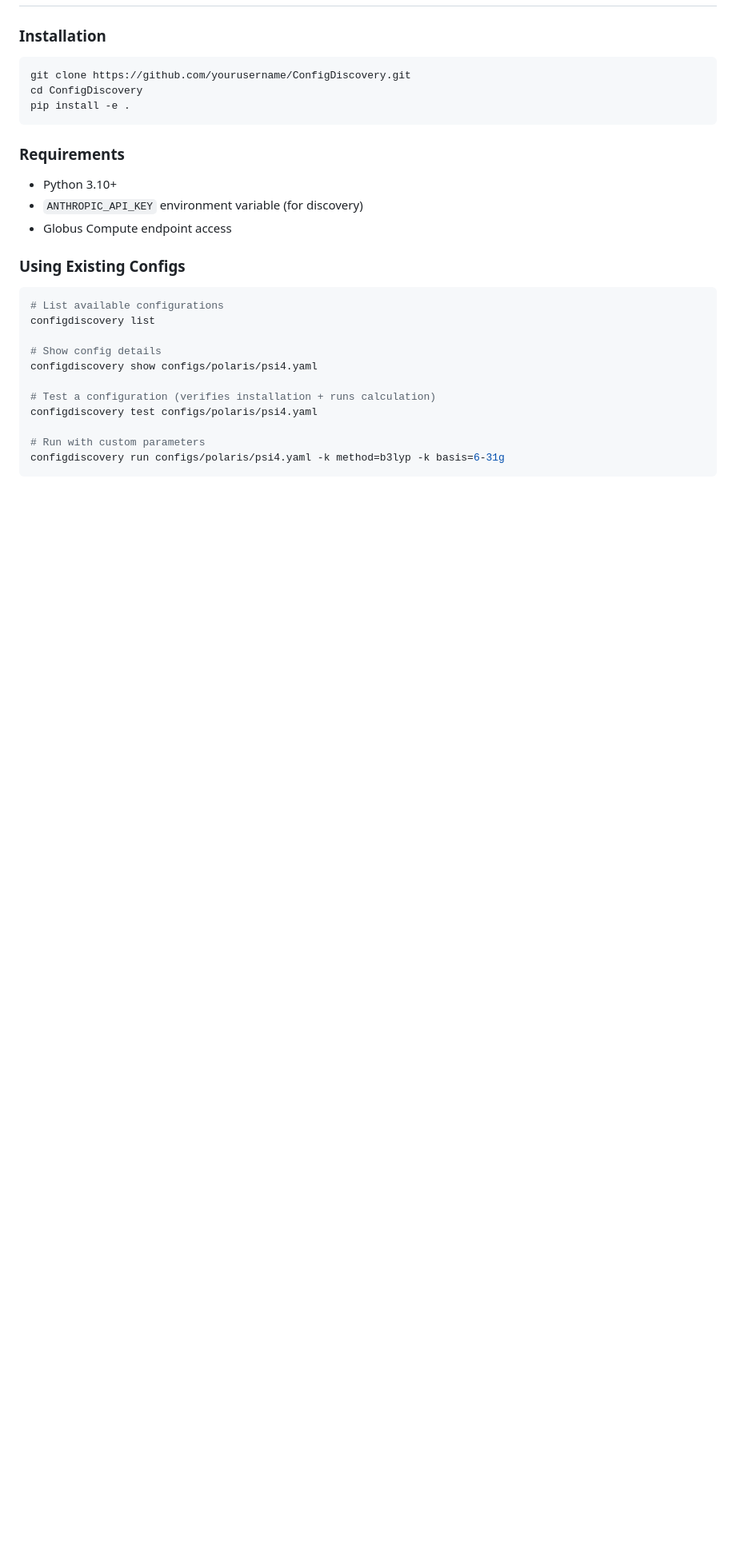
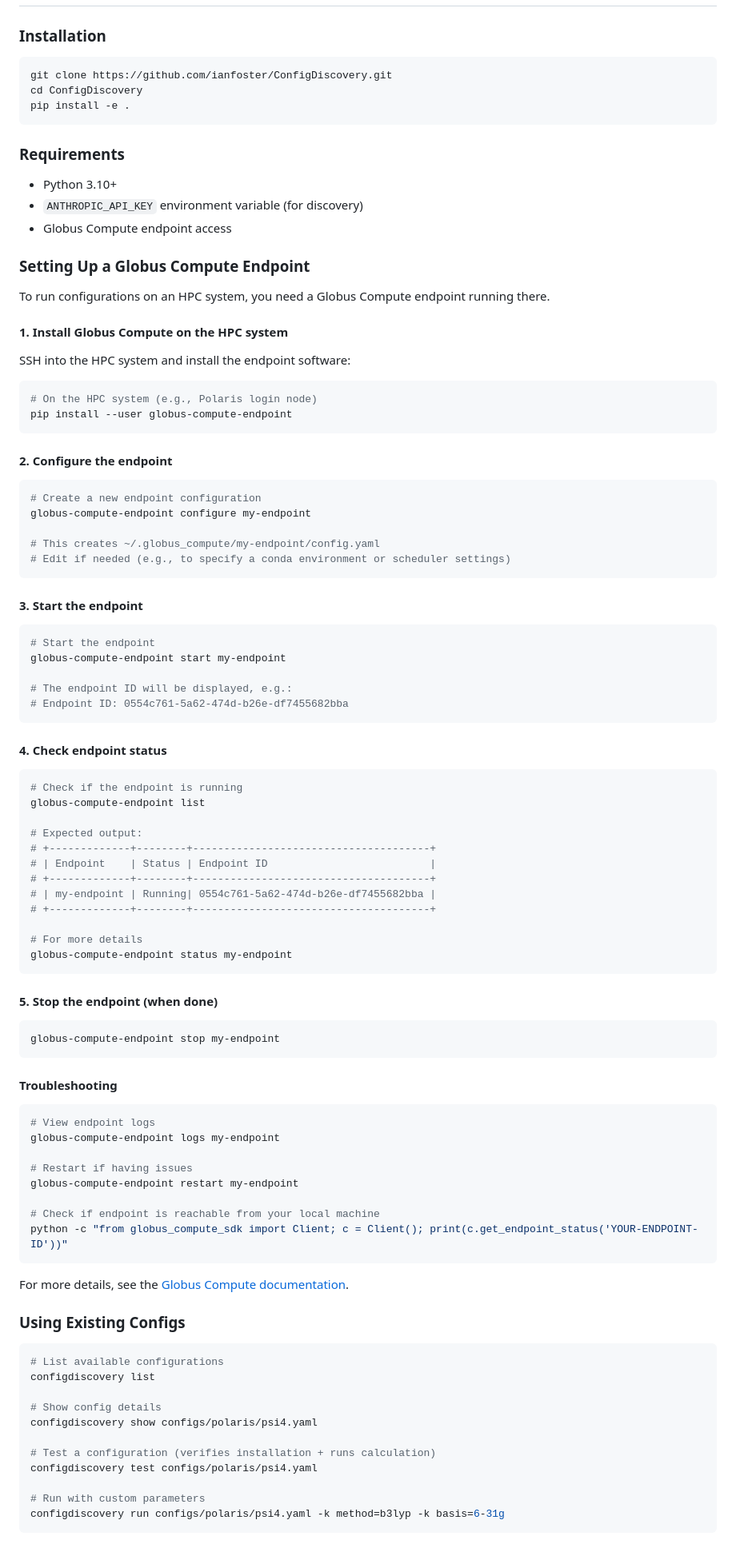
Before and after one commit to ianfoster/ConfigDiscovery, a Markdown page: README.md, the part around one of its changes. Shown at 80% size. Drawn GitHub-style; blank space fills up the shorter version.

Commit message:
Add Globus Compute endpoint setup instructions
- How to install globus-compute-endpoint on HPC system
- Configure, start, and check endpoint status
- Troubleshooting tips and link to docs
- Update repo URL to ianfoster/ConfigDiscovery

````diff
--- a/README.md
+++ b/README.md
@@ -30,7 +30,7 @@ Tested configurations for **ALCF Polaris**:
 ### Installation
 
 ```bash
-git clone https://github.com/yourusername/ConfigDiscovery.git
+git clone https://github.com/ianfoster/ConfigDiscovery.git
 cd ConfigDiscovery
 pip install -e .
 ```
@@ -40,6 +40,77 @@ pip install -e .
 - Python 3.10+
 - `ANTHROPIC_API_KEY` environment variable (for discovery)
 - Globus Compute endpoint access
+
+### Setting Up a Globus Compute Endpoint
+
+To run configurations on an HPC system, you need a Globus Compute endpoint running there.
+
+#### 1. Install Globus Compute on the HPC system
+
+SSH into the HPC system and install the endpoint software:
+
+```bash
+# On the HPC system (e.g., Polaris login node)
+pip install --user globus-compute-endpoint
+```
+
+#### 2. Configure the endpoint
+
+```bash
+# Create a new endpoint configuration
+globus-compute-endpoint configure my-endpoint
+
+# This creates ~/.globus_compute/my-endpoint/config.yaml
+# Edit if needed (e.g., to specify a conda environment or scheduler settings)
+```
+
+#### 3. Start the endpoint
+
+```bash
+# Start the endpoint
+globus-compute-endpoint start my-endpoint
+
+# The endpoint ID will be displayed, e.g.:
+# Endpoint ID: 0554c761-5a62-474d-b26e-df7455682bba
+```
+
+#### 4. Check endpoint status
+
+```bash
+# Check if the endpoint is running
+globus-compute-endpoint list
+
+# Expected output:
+# +-------------+--------+--------------------------------------+
+# | Endpoint    | Status | Endpoint ID                          |
+# +-------------+--------+--------------------------------------+
+# | my-endpoint | Running| 0554c761-5a62-474d-b26e-df7455682bba |
+# +-------------+--------+--------------------------------------+
+
+# For more details
+globus-compute-endpoint status my-endpoint
+```
+
+#### 5. Stop the endpoint (when done)
+
+```bash
+globus-compute-endpoint stop my-endpoint
+```
+
+#### Troubleshooting
+
+```bash
+# View endpoint logs
+globus-compute-endpoint logs my-endpoint
+
+# Restart if having issues
+globus-compute-endpoint restart my-endpoint
+
+# Check if endpoint is reachable from your local machine
+python -c "from globus_compute_sdk import Client; c = Client(); print(c.get_endpoint_status('YOUR-ENDPOINT-ID'))"
+```
+
+For more details, see the [Globus Compute documentation](https://globus-compute.readthedocs.io/).
 
 ### Using Existing Configs
 
````
Also changed, not shown: other parts of README.md (+1 -1 lines).
